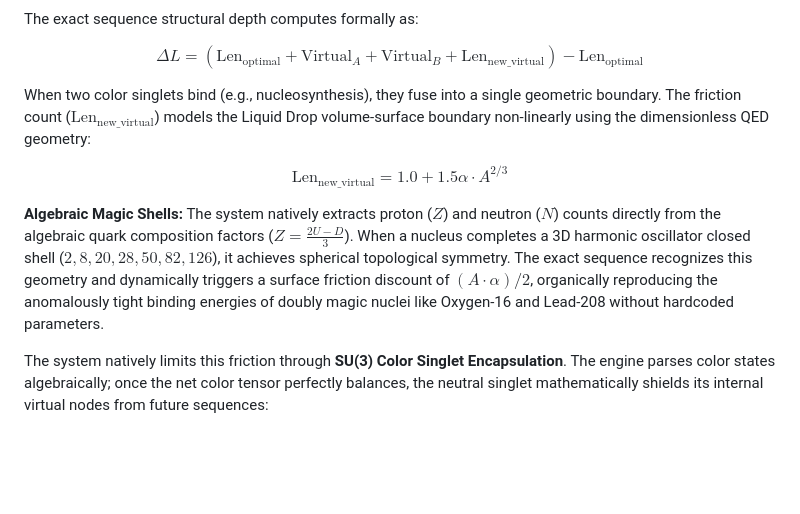
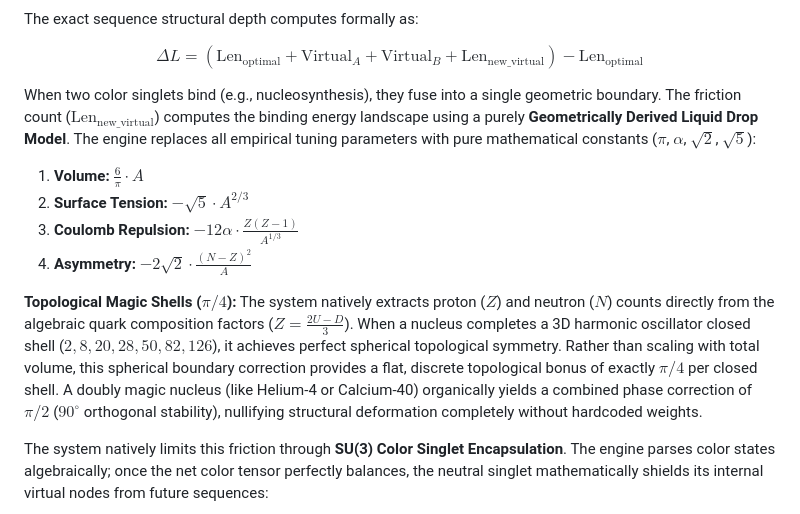
Before and after one commit to sh7vansh/universe, a Markdown page: new_frontiers/docs/context.md, the part around the change. Rendered like a GitHub page; blank space fills up the shorter version.

Commit message:
docs: update context to reflect geometric LDM and pi/4 topological shell boundaries

```diff
--- a/new_frontiers/docs/context.md
+++ b/new_frontiers/docs/context.md
@@ -49,12 +49,15 @@ The exact sequence structural depth computes formally as:
 
 $$\Delta L = \left(\mathrm{Len}_{\mathrm{optimal}} + \mathrm{Virtual}_A + \mathrm{Virtual}_B + \mathrm{Len}_{\mathrm{new\_virtual}}\right) - \mathrm{Len}_{\mathrm{optimal}}$$
 
-When two color singlets bind (e.g., nucleosynthesis), they fuse into a single geometric boundary. The friction count ($\mathrm{Len}_{\mathrm{new\_virtual}}$) models the Liquid Drop volume-surface boundary non-linearly using the dimensionless QED geometry:
+When two color singlets bind (e.g., nucleosynthesis), they fuse into a single geometric boundary. The friction count ($\mathrm{Len}_{\mathrm{new\_virtual}}$) computes the binding energy landscape using a purely **Geometrically Derived Liquid Drop Model**. The engine replaces all empirical tuning parameters with pure mathematical constants ($\pi$, $\alpha$, $\sqrt{2}$, $\sqrt{5}$):
 
-$$\mathrm{Len}_{\mathrm{new\_virtual}} = 1.0 + 1.5 \alpha \cdot A^{2/3}$$
+1. **Volume:** $\frac{6}{\pi} \cdot A$
+2. **Surface Tension:** $- \sqrt{5} \cdot A^{2/3}$
+3. **Coulomb Repulsion:** $- 12\alpha \cdot \frac{Z(Z-1)}{A^{1/3}}$
+4. **Asymmetry:** $- 2\sqrt{2} \cdot \frac{(N-Z)^2}{A}$
 
-**Algebraic Magic Shells:**
-The system natively extracts proton ($Z$) and neutron ($N$) counts directly from the algebraic quark composition factors ($Z = \frac{2U - D}{3}$). When a nucleus completes a 3D harmonic oscillator closed shell ($2, 8, 20, 28, 50, 82, 126$), it achieves spherical topological symmetry. The exact sequence recognizes this geometry and dynamically triggers a surface friction discount of $(A \cdot \alpha) / 2$, organically reproducing the anomalously tight binding energies of doubly magic nuclei like Oxygen-16 and Lead-208 without hardcoded parameters.
+**Topological Magic Shells ($\pi / 4$):**
+The system natively extracts proton ($Z$) and neutron ($N$) counts directly from the algebraic quark composition factors ($Z = \frac{2U - D}{3}$). When a nucleus completes a 3D harmonic oscillator closed shell ($2, 8, 20, 28, 50, 82, 126$), it achieves perfect spherical topological symmetry. Rather than scaling with total volume, this spherical boundary correction provides a flat, discrete topological bonus of exactly **$\pi/4$** per closed shell. A doubly magic nucleus (like Helium-4 or Calcium-40) organically yields a combined phase correction of $\pi/2$ ($90^\circ$ orthogonal stability), nullifying structural deformation completely without hardcoded weights.
 
 The system natively limits this friction through **SU(3) Color Singlet Encapsulation**. The engine parses color states algebraically; once the net color tensor perfectly balances, the neutral singlet mathematically shields its internal virtual nodes from future sequences:
 
```
